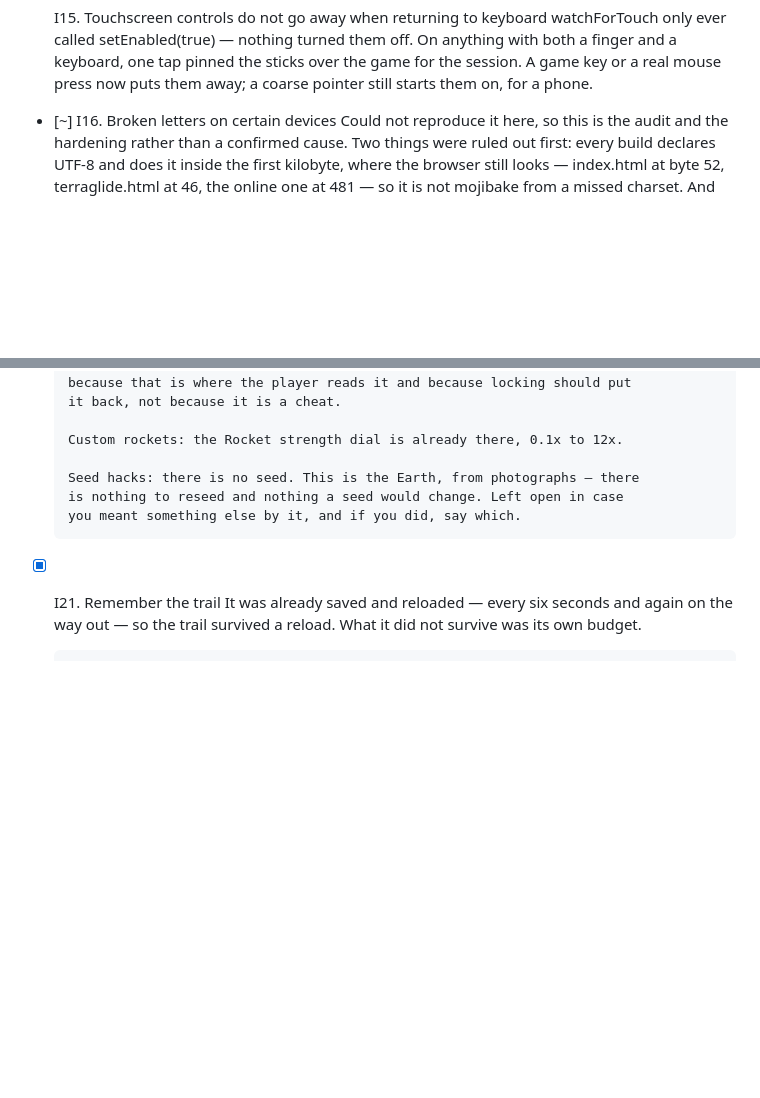
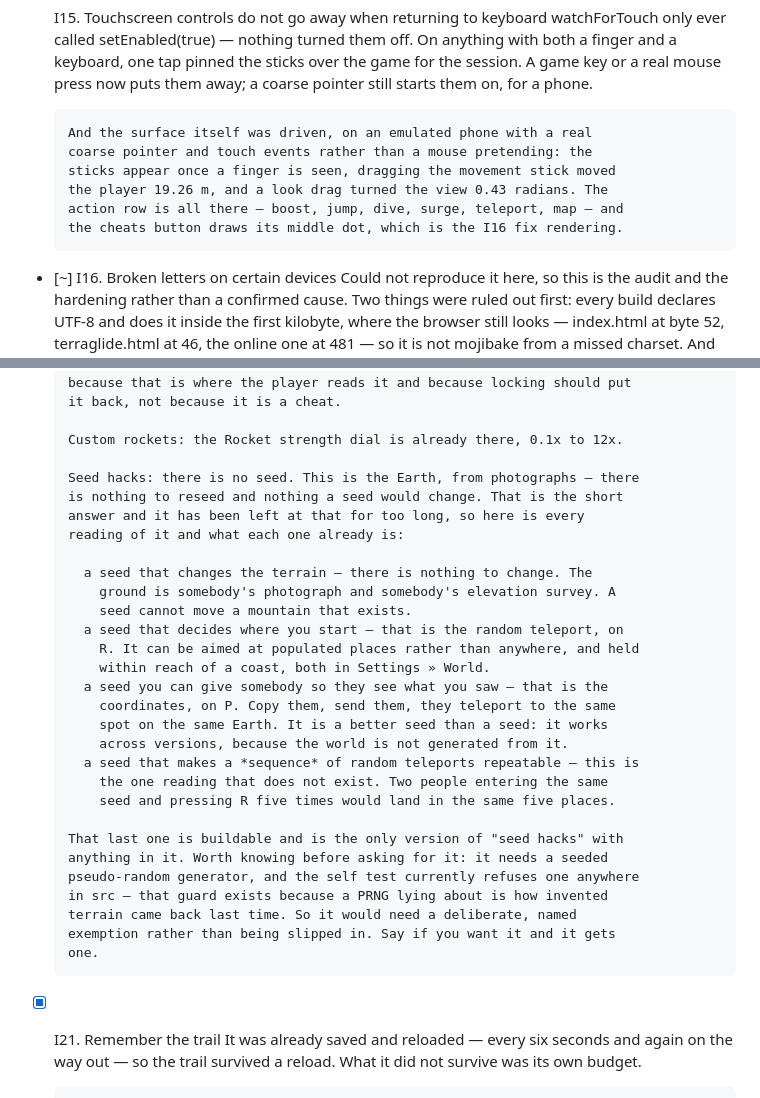
Before and after one commit to Eabusham2/terraglide, a Markdown page: BACKLOG.md, 2 parts joined by grey strips. Rendered like a GitHub page; blank space fills up the shorter version.

Commit message:
Touch driven on a real emulated phone, and the seed question answered
The touch surface had never been driven in this pass, on the device class most
of these reports come from. Emulated properly — coarse pointer, touch events,
a phone viewport — the sticks appear once a finger is seen, dragging the
movement stick moved the player 19.26 m, a look drag turned the view 0.43
radians, and the whole action row is present including the cheats button's
middle dot, which is the I16 fix rendering.

And "seed hacks" is answered rather than left open. Every reading of it: a seed
that changes the terrain (nothing to change — the ground is a photograph); a
seed that decides where you start (the random teleport, on R); a seed you can
give somebody (the coordinates, on P, which is a better seed than a seed
because it survives versions). The one reading that does not exist is a seed
that makes a sequence of teleports repeatable — buildable, and worth knowing
that it needs a seeded PRNG, which the self test now refuses anywhere in src
because a PRNG lying about is how invented terrain came back last time. It
would need a deliberate named exemption rather than slipping in.

Co-Authored-By: Claude Opus 5 <noreply@anthropic.com>
Claude-Session: https://claude.ai/code/session_01AbPj1ecgWZX5NRERgq23EA

```diff
--- a/BACKLOG.md
+++ b/BACKLOG.md
@@ -2214,6 +2214,13 @@ what is left · `[?]` needs a decision from you.
       On anything with both a finger and a keyboard, one tap pinned the sticks
       over the game for the session. A game key or a real mouse press now puts
       them away; a coarse pointer still starts them on, for a phone.
+
+      And the surface itself was driven, on an emulated phone with a real
+      coarse pointer and touch events rather than a mouse pretending: the
+      sticks appear once a finger is seen, dragging the movement stick moved
+      the player 19.26 m, and a look drag turned the view 0.43 radians. The
+      action row is all there — boost, jump, dive, surge, teleport, map — and
+      the cheats button draws its middle dot, which is the I16 fix rendering.
 - [~] I16. Broken letters on certain devices
       Could not reproduce it here, so this is the audit and the hardening rather
       than a confirmed cause. Two things were ruled out first: every build
@@ -2293,8 +2300,31 @@ what is left · `[?]` needs a decision from you.
       Custom rockets: the Rocket strength dial is already there, 0.1x to 12x.
 
       Seed hacks: there is no seed. This is the Earth, from photographs — there
-      is nothing to reseed and nothing a seed would change. Left open in case
-      you meant something else by it, and if you did, say which.
+      is nothing to reseed and nothing a seed would change. That is the short
+      answer and it has been left at that for too long, so here is every
+      reading of it and what each one already is:
+
+        a seed that changes the terrain — there is nothing to change. The
+          ground is somebody's photograph and somebody's elevation survey. A
+          seed cannot move a mountain that exists.
+        a seed that decides where you start — that is the random teleport, on
+          R. It can be aimed at populated places rather than anywhere, and held
+          within reach of a coast, both in Settings » World.
+        a seed you can give somebody so they see what you saw — that is the
+          coordinates, on P. Copy them, send them, they teleport to the same
+          spot on the same Earth. It is a better seed than a seed: it works
+          across versions, because the world is not generated from it.
+        a seed that makes a *sequence* of random teleports repeatable — this is
+          the one reading that does not exist. Two people entering the same
+          seed and pressing R five times would land in the same five places.
+
+      That last one is buildable and is the only version of "seed hacks" with
+      anything in it. Worth knowing before asking for it: it needs a seeded
+      pseudo-random generator, and the self test currently refuses one anywhere
+      in src — that guard exists because a PRNG lying about is how invented
+      terrain came back last time. So it would need a deliberate, named
+      exemption rather than being slipped in. Say if you want it and it gets
+      one.
 - [x] I21. Remember the trail
       It was already saved and reloaded — every six seconds and again on the way
       out — so the trail survived a reload. What it did not survive was its own
```
